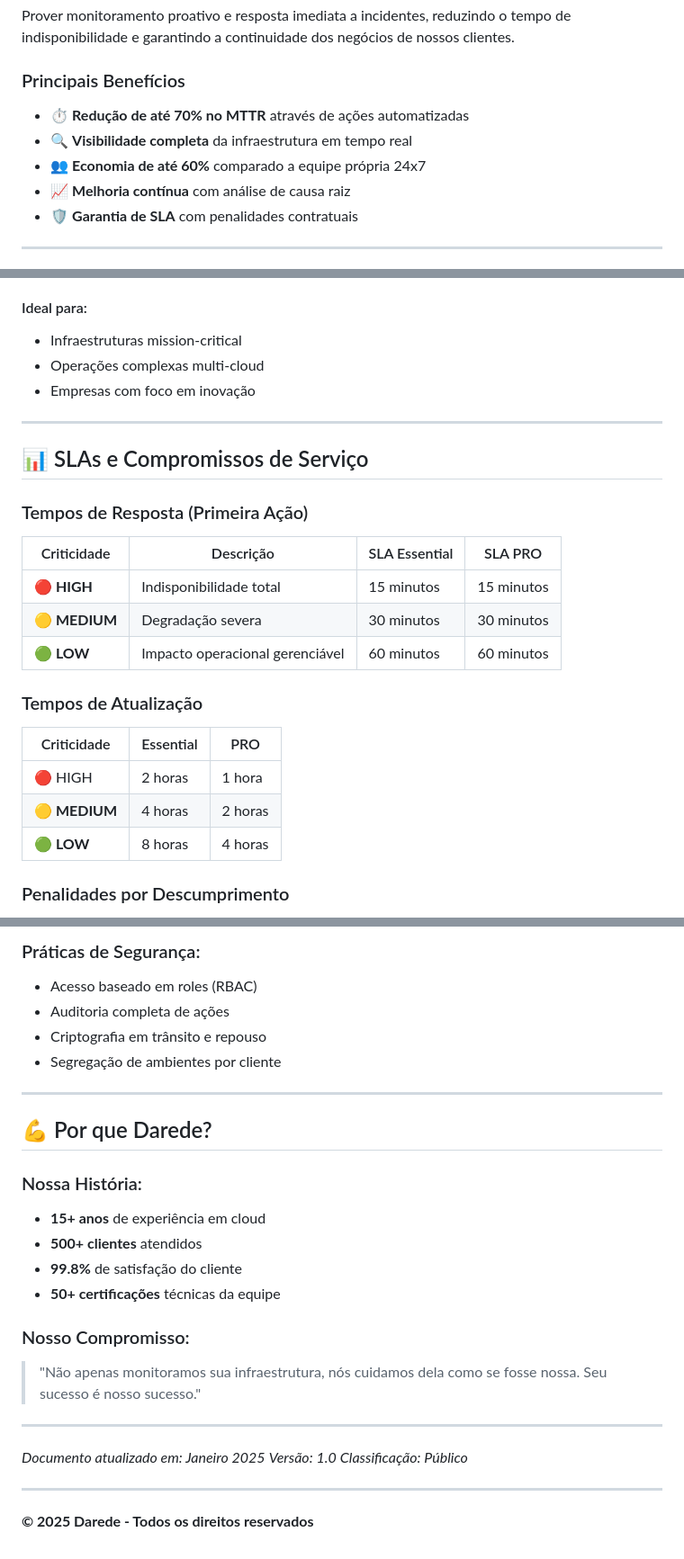
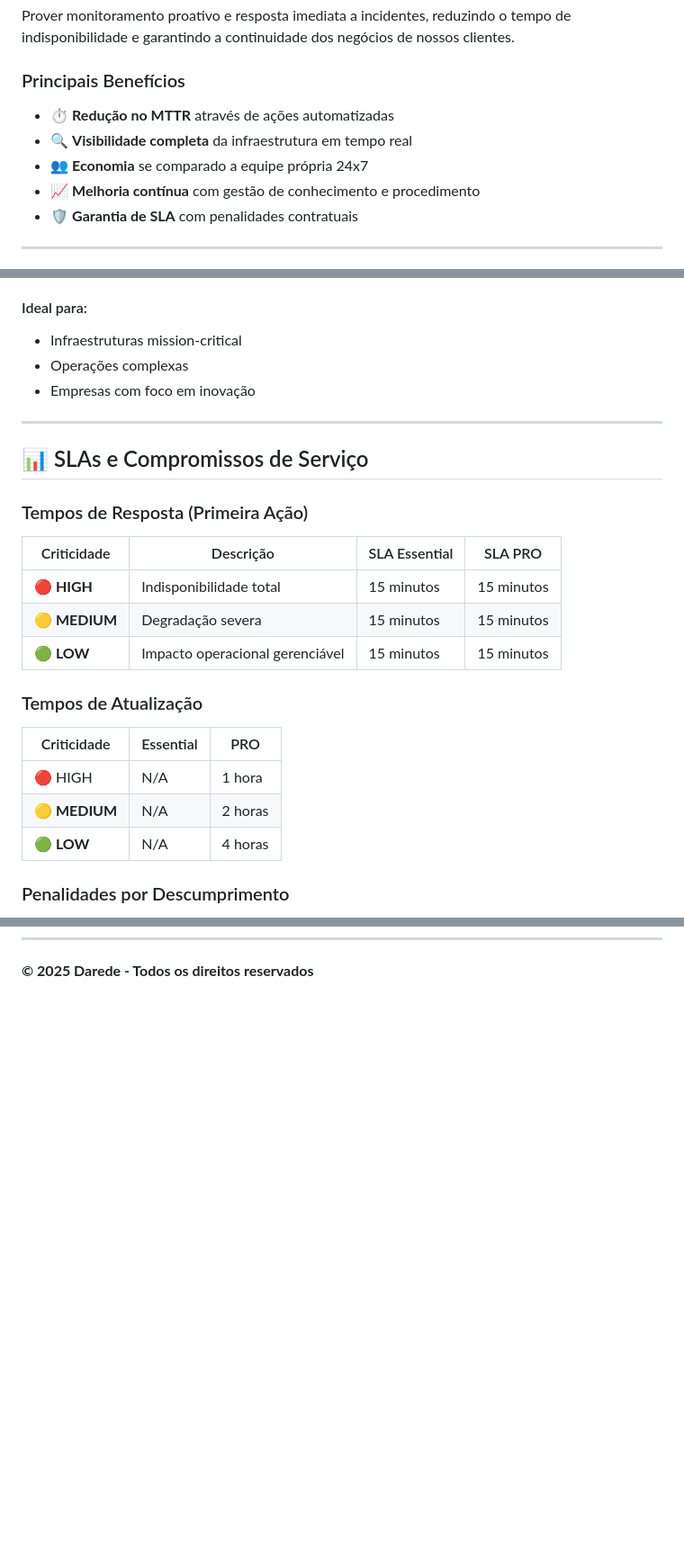
Before and after one commit to brunoprodutos/catalogo-monitoracao, a Markdown page: ProductBriefing.md, 3 parts joined by grey strips. Shown: that part at 90% size. GitHub-like rendering; blank space fills up the shorter version.

Commit message:
atualizado o product Briefing

```diff
--- a/ProductBriefing.md
+++ b/ProductBriefing.md
@@ -29,10 +29,10 @@ Prover monitoramento proativo e resposta imediata a incidentes, reduzindo o temp
 
 ### Principais Benefícios
 
-- ⏱️ **Redução de até 70% no MTTR** através de ações automatizadas
+- ⏱️ **Redução no MTTR** através de ações automatizadas
 - 🔍 **Visibilidade completa** da infraestrutura em tempo real
-- 👥 **Economia de até 60%** comparado a equipe própria 24x7
-- 📈 **Melhoria contínua** com análise de causa raiz
+- 👥 **Economia** se comparado a equipe própria 24x7
+- 📈 **Melhoria contínua** com gestão de conhecimento e procedimento
 - 🛡️ **Garantia de SLA** com penalidades contratuais
 
 ---
@@ -74,7 +74,7 @@ Prover monitoramento proativo e resposta imediata a incidentes, reduzindo o temp
 #### Ideal para:
 
 - Infraestruturas mission-critical
-- Operações complexas multi-cloud
+- Operações complexas
 - Empresas com foco em inovação
 
 ---
@@ -86,16 +86,16 @@ Prover monitoramento proativo e resposta imediata a incidentes, reduzindo o temp
 | Criticidade         | Descrição                      | SLA Essential | SLA PRO    |
 | ------------------- | -------------------------------- | ------------- | ---------- |
 | **🔴 HIGH**   | Indisponibilidade total          | 15 minutos    | 15 minutos |
-| **🟡 MEDIUM** | Degradação severa              | 30 minutos    | 30 minutos |
-| **🟢 LOW**    | Impacto operacional gerenciável | 60 minutos    | 60 minutos |
+| **🟡 MEDIUM** | Degradação severa              | 15 minutos    | 15 minutos |
+| **🟢 LOW**    | Impacto operacional gerenciável | 15 minutos    | 15 minutos |
 
 ### Tempos de Atualização
 
 | Criticidade         | Essential | PRO     |
 | ------------------- | --------- | ------- |
-| 🔴 HIGH             | 2 horas   | 1 hora  |
-| **🟡 MEDIUM** | 4 horas   | 2 horas |
-| **🟢 LOW**    | 8 horas   | 4 horas |
+| 🔴 HIGH             | N/A       | 1 hora  |
+| **🟡 MEDIUM** | N/A       | 2 horas |
+| **🟢 LOW**    | N/A       | 4 horas |
 
 ### Penalidades por Descumprimento
 
@@ -319,31 +249 @@ Precificação baseada em **Unidades Monitoráveis (U.M.)** - qualquer recurso d
-### Práticas de Segurança:
-
-- Acesso baseado em roles (RBAC)
-- Auditoria completa de ações
-- Criptografia em trânsito e repouso
-- Segregação de ambientes por cliente
-
----
-
-## 💪 Por que Darede?
-
-### Nossa História:
-
-- **15+ anos** de experiência em cloud
-- **500+ clientes** atendidos
-- **99.8%** de satisfação do cliente
-- **50+ certificações** técnicas da equipe
-
-### Nosso Compromisso:
-
-> "Não apenas monitoramos sua infraestrutura, nós cuidamos dela como se fosse nossa. Seu sucesso é nosso sucesso."
-
----
-
-*Documento atualizado em: Janeiro 2025*
-*Versão: 1.0*
-*Classificação: Público*
-
----
-
 **© 2025 Darede - Todos os direitos reservados**
```
Also changed, not shown: other parts of ProductBriefing.md (+11 -81 lines).
